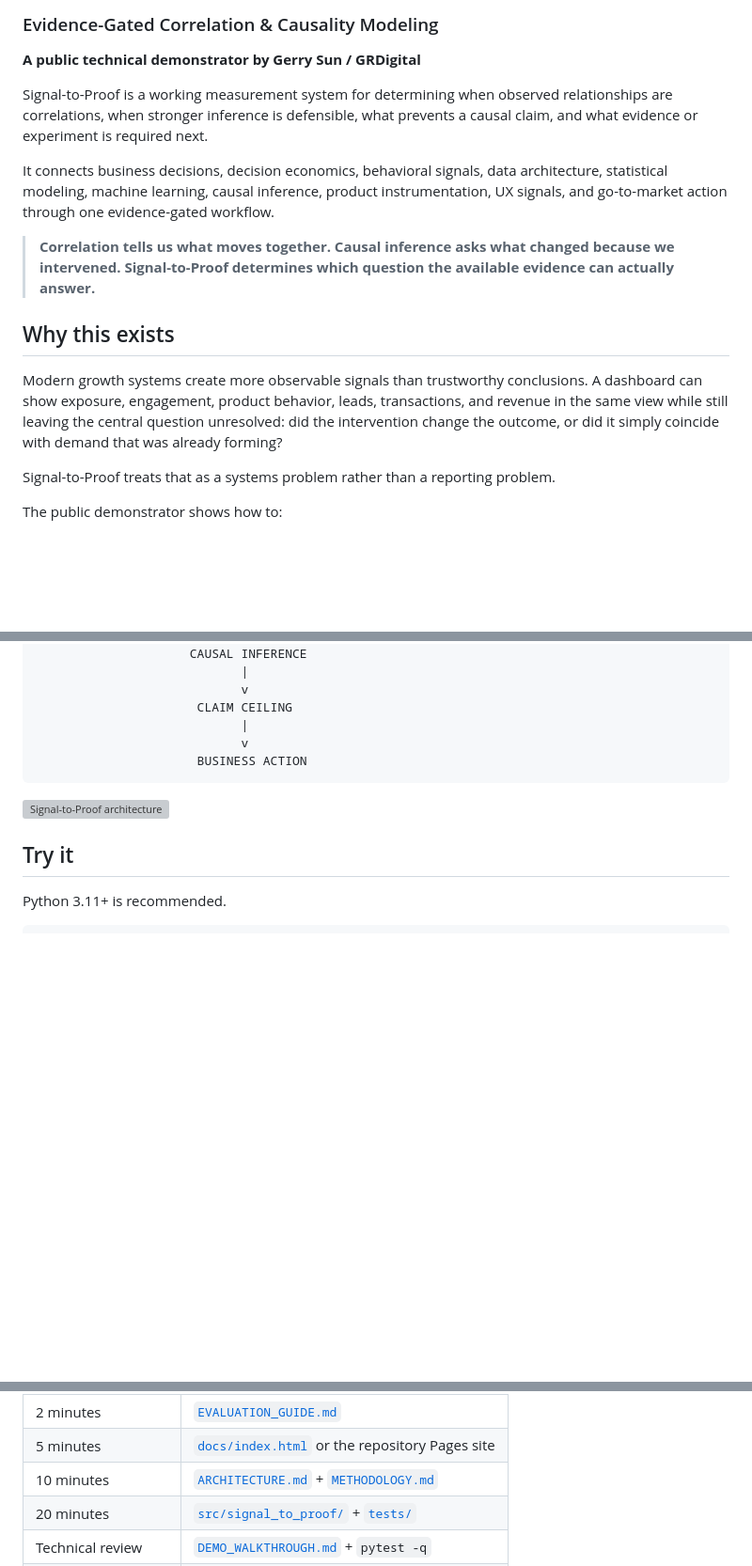
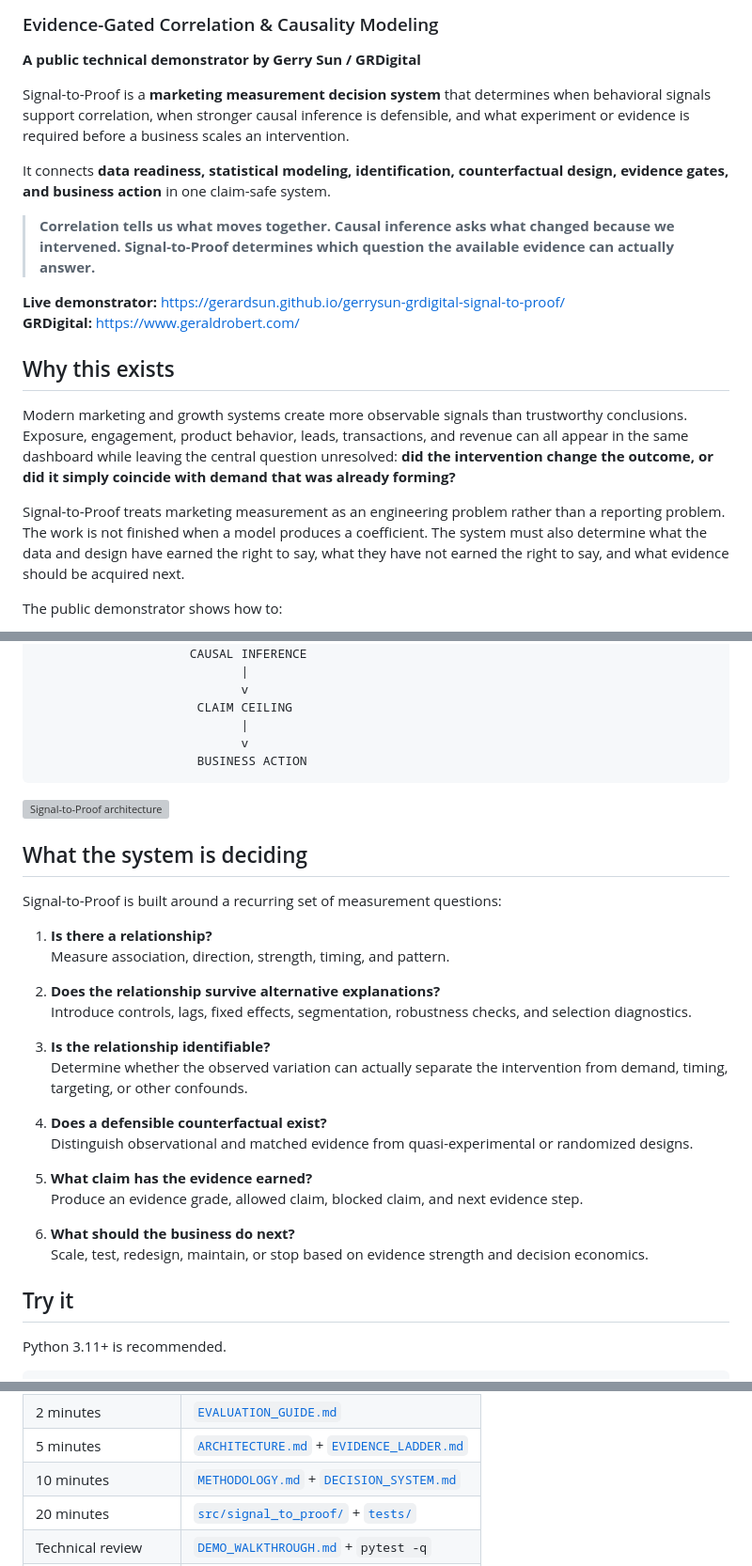
Before and after one commit to gerardsun/gerrysun-grdigital-signal-to-proof, a Markdown page: README.md, 3 parts joined by grey strips. Shown at 94% size. Rendered like a GitHub page; blank space fills up the shorter version; grey boxes are pictures that could not be loaded.

```diff
--- a/README.md
+++ b/README.md
@@ -4,17 +4,20 @@
 
 **A public technical demonstrator by Gerry Sun / GRDigital**
 
-Signal-to-Proof is a working measurement system for determining when observed relationships are correlations, when stronger inference is defensible, what prevents a causal claim, and what evidence or experiment is required next.
+Signal-to-Proof is a **marketing measurement decision system** that determines when behavioral signals support correlation, when stronger causal inference is defensible, and what experiment or evidence is required before a business scales an intervention.
 
-It connects business decisions, decision economics, behavioral signals, data architecture, statistical modeling, machine learning, causal inference, product instrumentation, UX signals, and go-to-market action through one evidence-gated workflow.
+It connects **data readiness, statistical modeling, identification, counterfactual design, evidence gates, and business action** in one claim-safe system.
 
 > **Correlation tells us what moves together. Causal inference asks what changed because we intervened. Signal-to-Proof determines which question the available evidence can actually answer.**
 
+**Live demonstrator:** https://gerardsun.github.io/gerrysun-grdigital-signal-to-proof/
+**GRDigital:** https://www.geraldrobert.com/
+
 ## Why this exists
 
-Modern growth systems create more observable signals than trustworthy conclusions. A dashboard can show exposure, engagement, product behavior, leads, transactions, and revenue in the same view while still leaving the central question unresolved: did the intervention change the outcome, or did it simply coincide with demand that was already forming?
+Modern marketing and growth systems create more observable signals than trustworthy conclusions. Exposure, engagement, product behavior, leads, transactions, and revenue can all appear in the same dashboard while leaving the central question unresolved: **did the intervention change the outcome, or did it simply coincide with demand that was already forming?**
 
-Signal-to-Proof treats that as a systems problem rather than a reporting problem.
+Signal-to-Proof treats marketing measurement as an engineering problem rather than a reporting problem. The work is not finished when a model produces a coefficient. The system must also determine what the data and design have earned the right to say, what they have not earned the right to say, and what evidence should be acquired next.
 
 The public demonstrator shows how to:
 
@@ -70,6 +73,28 @@ ASSOCIATION          COUNTERFACTUAL DESIGN
 
 ![Signal-to-Proof architecture](docs/architecture.svg)
 
+## What the system is deciding
+
+Signal-to-Proof is built around a recurring set of measurement questions:
+
+1. **Is there a relationship?**
+   Measure association, direction, strength, timing, and pattern.
+
+2. **Does the relationship survive alternative explanations?**
+   Introduce controls, lags, fixed effects, segmentation, robustness checks, and selection diagnostics.
+
+3. **Is the relationship identifiable?**
+   Determine whether the observed variation can actually separate the intervention from demand, timing, targeting, or other confounds.
+
+4. **Does a defensible counterfactual exist?**
+   Distinguish observational and matched evidence from quasi-experimental or randomized designs.
+
+5. **What claim has the evidence earned?**
+   Produce an evidence grade, allowed claim, blocked claim, and next evidence step.
+
+6. **What should the business do next?**
+   Scale, test, redesign, maintain, or stop based on evidence strength and decision economics.
+
 ## Try it
 
 Python 3.11+ is recommended.
@@ -98,6 +124,6 @@ All demonstration data are synthetic and contain no confidential or client data.
 | 2 minutes | [`EVALUATION_GUIDE.md`](EVALUATION_GUIDE.md) |
-| 5 minutes | [`docs/index.html`](docs/index.html) or the repository Pages site |
-| 10 minutes | [`ARCHITECTURE.md`](ARCHITECTURE.md) + [`METHODOLOGY.md`](METHODOLOGY.md) |
+| 5 minutes | [`ARCHITECTURE.md`](ARCHITECTURE.md) + [`EVIDENCE_LADDER.md`](EVIDENCE_LADDER.md) |
+| 10 minutes | [`METHODOLOGY.md`](METHODOLOGY.md) + [`DECISION_SYSTEM.md`](DECISION_SYSTEM.md) |
 | 20 minutes | [`src/signal_to_proof/`](src/signal_to_proof/) + [`tests/`](tests/) |
 | Technical review | [`DEMO_WALKTHROUGH.md`](DEMO_WALKTHROUGH.md) + `pytest -q` |
 | IP / public boundary | [`IP_BOUNDARY.md`](IP_BOUNDARY.md) |
```
Also changed, not shown: other parts of README.md (+11 -2 lines).
